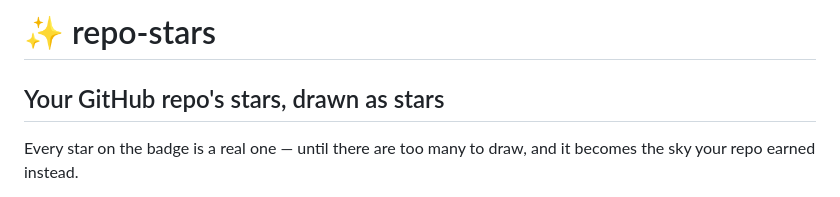
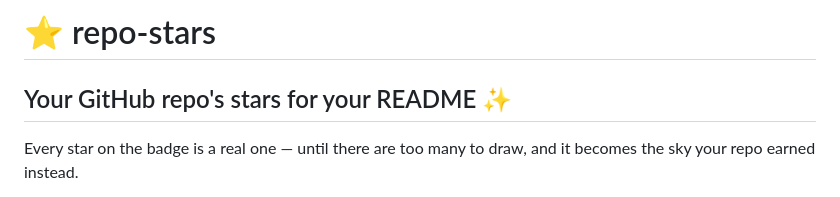
Before and after one commit to a104437ana/repo-stars, a Markdown page: README.md, the part around the change. Drawn GitHub-style.

```diff
--- a/README.md
+++ b/README.md
@@ -1,5 +1,5 @@
-# ✨ repo-stars
-## Your GitHub repo's stars, drawn as stars
+# ⭐ repo-stars
+## Your GitHub repo's stars for your README ✨
 
 Every star on the badge is a real one — until there are too many to draw, and it becomes the sky your repo earned instead.
 
```
